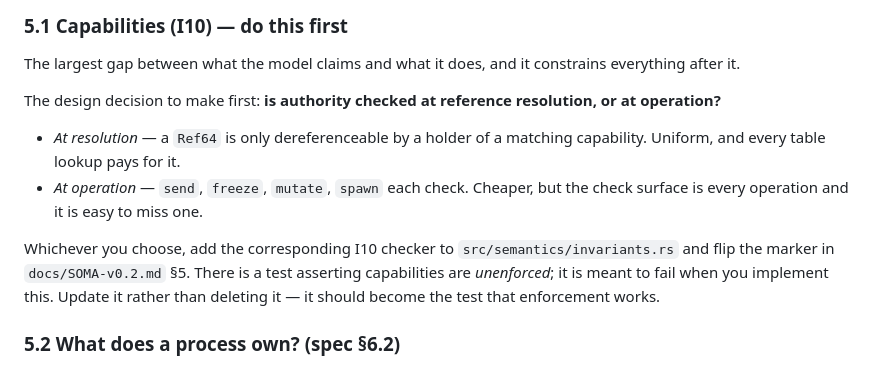
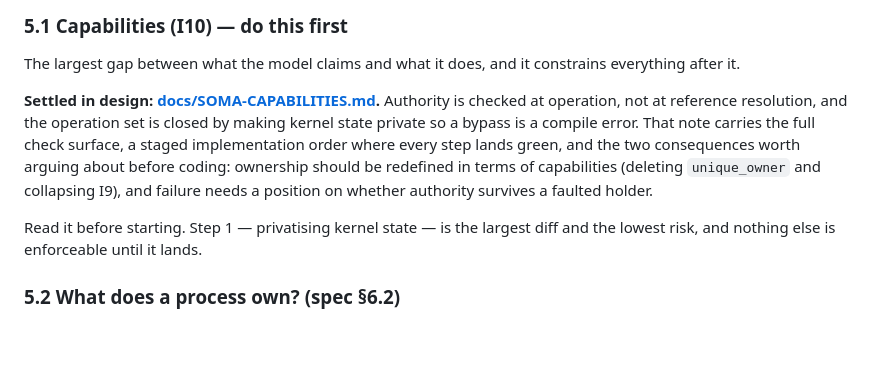
Before and after one commit to Lulzx/soma, a Markdown page: docs/HANDOFF.md, the part around the change. Rendered like a GitHub page; blank space fills up the shorter version.

```diff
--- a/docs/HANDOFF.md
+++ b/docs/HANDOFF.md
@@ -147,19 +147,17 @@ Nothing here touches throughput or scheduler overhead.
 The largest gap between what the model claims and what it does, and it
 constrains everything after it.
 
-The design decision to make first: **is authority checked at reference
-resolution, or at operation?**
+**Settled in design: [docs/SOMA-CAPABILITIES.md](SOMA-CAPABILITIES.md).**
+Authority is checked at operation, not at reference resolution, and the
+operation set is closed by making kernel state private so a bypass is a compile
+error. That note carries the full check surface, a staged implementation order
+where every step lands green, and the two consequences worth arguing about
+before coding: ownership should be redefined in terms of capabilities (deleting
+`unique_owner` and collapsing I9), and failure needs a position on whether
+authority survives a faulted holder.
 
-- *At resolution* — a `Ref64` is only dereferenceable by a holder of a matching
-  capability. Uniform, and every table lookup pays for it.
-- *At operation* — `send`, `freeze`, `mutate`, `spawn` each check. Cheaper,
-  but the check surface is every operation and it is easy to miss one.
-
-Whichever you choose, add the corresponding I10 checker to
-`src/semantics/invariants.rs` and flip the marker in `docs/SOMA-v0.2.md` §5.
-There is a test asserting capabilities are *unenforced*; it is meant to fail
-when you implement this. Update it rather than deleting it — it should become
-the test that enforcement works.
+Read it before starting. Step 1 — privatising kernel state — is the largest
+diff and the lowest risk, and nothing else is enforceable until it lands.
 
 ### 5.2 What does a process own? (spec §6.2)
 
```
Also changed, not shown: docs/SOMA-CAPABILITIES.md (added, +374 -0 lines), docs/SOMA-v0.2.md (+5 -2 lines).
